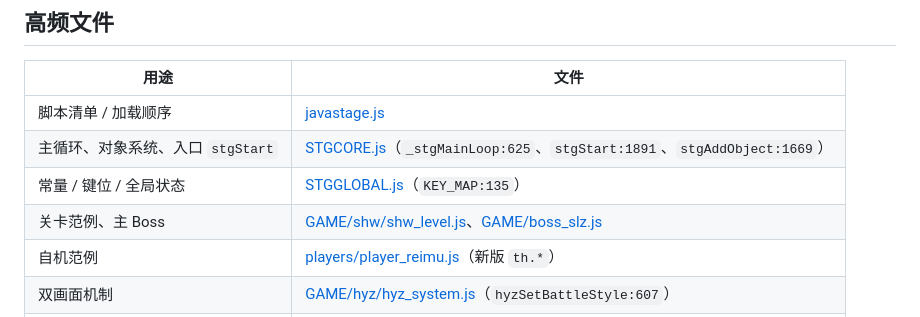
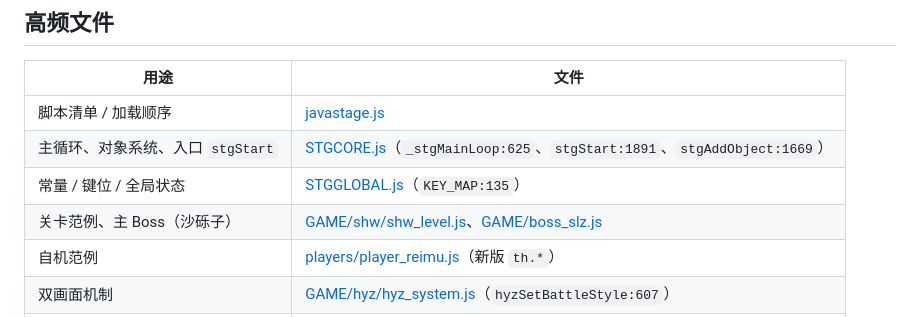
Before and after one commit to ExboCooope/WebHYZ, a Markdown page: AGENTS.md, the part around the change. Drawn GitHub-style.

```diff
--- a/AGENTS.md
+++ b/AGENTS.md
@@ -47,7 +47,7 @@ node .run-test/harness.mjs
 | 脚本清单 / 加载顺序 | [javastage.js](javastage.js) |
 | 主循环、对象系统、入口 `stgStart` | [STGCORE.js](STGCORE.js)（`_stgMainLoop:625`、`stgStart:1891`、`stgAddObject:1669`） |
 | 常量 / 键位 / 全局状态 | [STGGLOBAL.js](STGGLOBAL.js)（`KEY_MAP:135`） |
-| 关卡范例、主 Boss | [GAME/shw/shw_level.js](GAME/shw/shw_level.js)、[GAME/boss_slz.js](GAME/boss_slz.js) |
+| 关卡范例、主 Boss（沙砾子） | [GAME/shw/shw_level.js](GAME/shw/shw_level.js)、[GAME/boss_slz.js](GAME/boss_slz.js) |
 | 自机范例 | [players/player_reimu.js](players/player_reimu.js)（新版 `th.*`） |
 | 双画面机制 | [GAME/hyz/hyz_system.js](GAME/hyz/hyz_system.js)（`hyzSetBattleStyle:607`） |
 | 渲染底层 | [WebGL/shaders.js](WebGL/shaders.js)、[GAME/hyz/hyz_shaders.js](GAME/hyz/hyz_shaders.js) |
```
Also changed, not shown: 项目导航.md (+2 -2 lines), 项目结构总结.md (+1 -1 lines).
